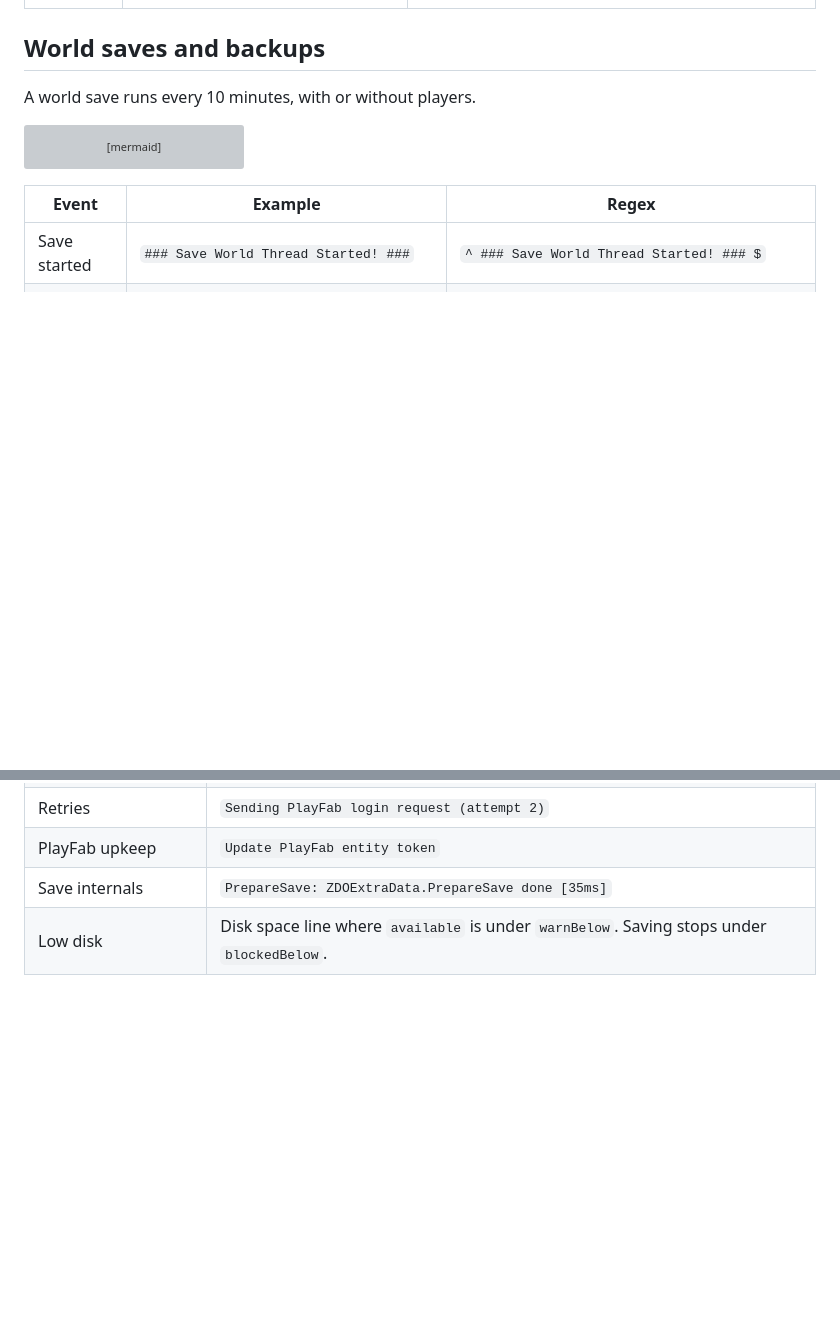
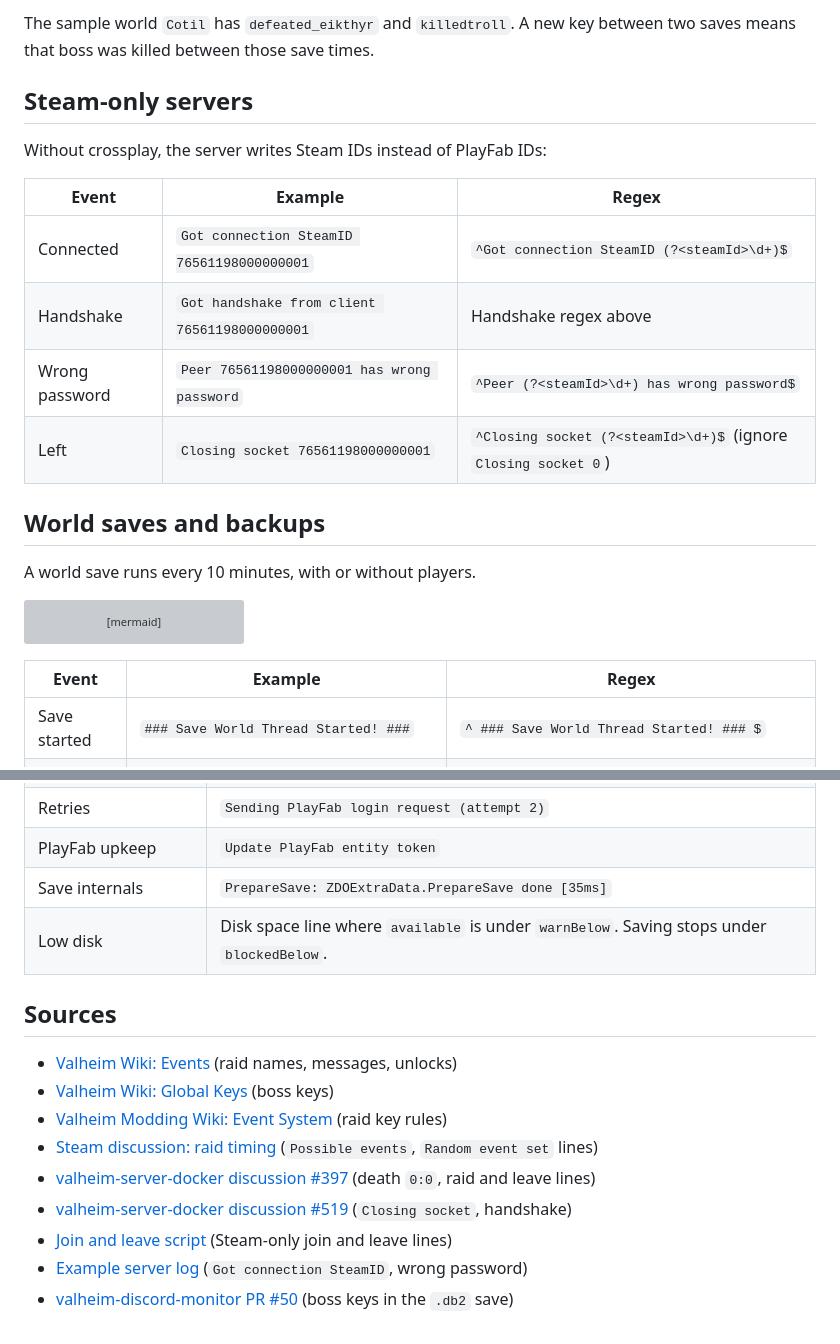
Before and after one commit to cristiadu/valheim-dashboard, a Markdown page: docs/log-events.md, 2 parts joined by grey strips. GitHub-like rendering; blank space fills up the shorter version; grey boxes are pictures that could not be loaded.

```diff
--- a/docs/log-events.md
+++ b/docs/log-events.md
@@ -100,3 +143,16 @@ check against a real log.
+The sample world `Cotil` has `defeated_eikthyr` and `killedtroll`. A new key between two saves
+means that boss was killed between those save times.
+
+## Steam-only servers
+
+Without crossplay, the server writes Steam IDs instead of PlayFab IDs:
+
+| Event | Example | Regex |
+| --- | --- | --- |
+| Connected | `Got connection SteamID 76561198000000001` | `^Got connection SteamID (?<steamId>\d+)$` |
+| Handshake | `Got handshake from client 76561198000000001` | Handshake regex above |
+| Wrong password | `Peer 76561198000000001 has wrong password` | `^Peer (?<steamId>\d+) has wrong password$` |
+| Left | `Closing socket 76561198000000001` | `^Closing socket (?<steamId>\d+)$` (ignore `Closing socket 0`) |
 
 ## World saves and backups
 
@@ -151,3 +207,15 @@ Not game events. Keep them out of the timeline.
 | PlayFab upkeep | `Update PlayFab entity token` |
 | Save internals | `PrepareSave: ZDOExtraData.PrepareSave done [35ms]` |
 | Low disk | Disk space line where `available` is under `warnBelow`. Saving stops under `blockedBelow`. |
+
+## Sources
+
+- [Valheim Wiki: Events](https://valheim.fandom.com/wiki/Events) (raid names, messages, unlocks)
+- [Valheim Wiki: Global Keys](https://valheim.weirdgloop.org/w/Global_Keys) (boss keys)
+- [Valheim Modding Wiki: Event System](https://github-wiki-see.page/m/Valheim-Modding/Wiki/wiki/Event-System) (raid key rules)
+- [Steam discussion: raid timing](https://steamcommunity.com/app/892970/discussions/0/3826413850820704361) (`Possible events`, `Random event set` lines)
+- [valheim-server-docker discussion #397](https://github.com/lloesche/valheim-server-docker/discussions/397) (death `0:0`, raid and leave lines)
+- [valheim-server-docker discussion #519](https://github.com/lloesche/valheim-server-docker/discussions/519) (`Closing socket`, handshake)
+- [Join and leave script](https://gist.github.com/KevinPayravi/fe33a9b7d1b17e2747908950aa7a12f7) (Steam-only join and leave lines)
+- [Example server log](https://gist.github.com/kgadberry/8703f734e53b76862c7d62aca828d664) (`Got connection SteamID`, wrong password)
+- [valheim-discord-monitor PR #50](https://github.com/alainator/valheim-discord-monitor/pull/50) (boss keys in the `.db2` save)
```
Also changed, not shown: other parts of docs/log-events.md (+49 -6 lines).
